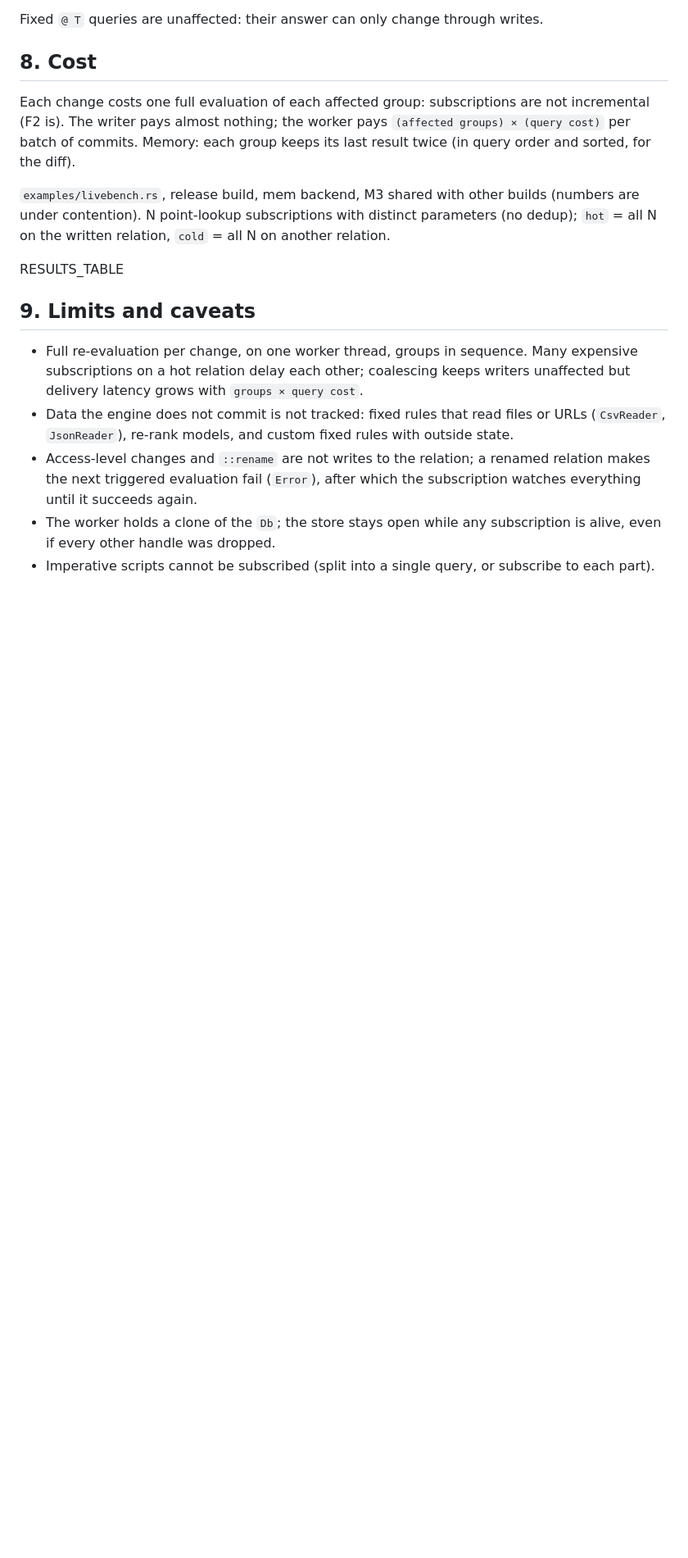
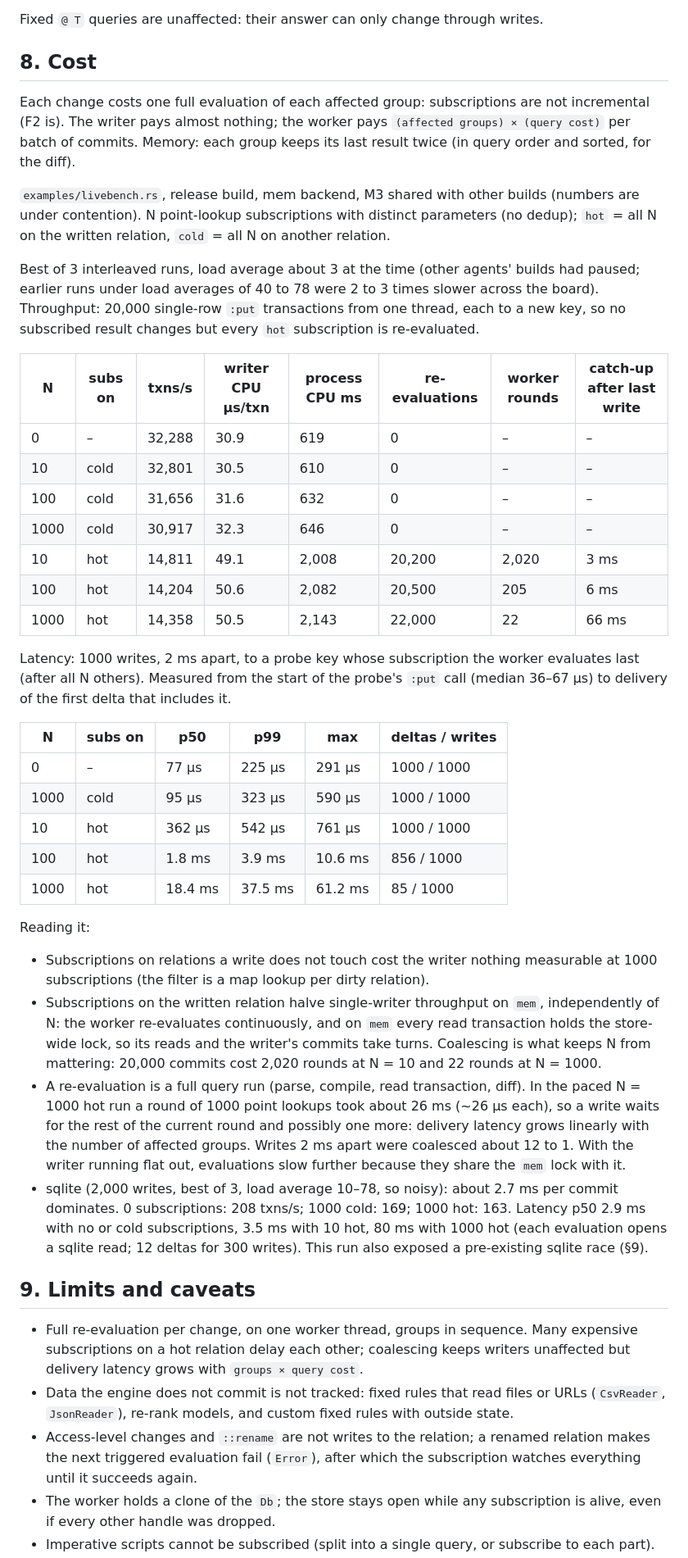
Before and after one commit to websines/kleos-db, a Markdown page: docs/specs/live-subscriptions.md, the part around one of its changes. Shown at 82% size. Drawn GitHub-style; blank space fills up the shorter version.

Commit message:
live: spec results, CHANGELOG (F1 + sqlite lock fix)

```diff
--- a/docs/specs/live-subscriptions.md
+++ b/docs/specs/live-subscriptions.md
@@ -158,7 +158,53 @@ last result twice (in query order and sorted, for the diff).
 are under contention). N point-lookup subscriptions with distinct parameters (no dedup);
 `hot` = all N on the written relation, `cold` = all N on another relation.
 
-RESULTS_TABLE
+Best of 3 interleaved runs, load average about 3 at the time (other agents' builds
+had paused; earlier runs under load averages of 40 to 78 were 2 to 3 times slower across the
+board). Throughput: 20,000 single-row `:put` transactions from one thread, each to a new
+key, so no subscribed result changes but every `hot` subscription is re-evaluated.
+
+| N | subs on | txns/s | writer CPU µs/txn | process CPU ms | re-evaluations | worker rounds | catch-up after last write |
+|---|---|---|---|---|---|---|---|
+| 0 | – | 32,288 | 30.9 | 619 | 0 | – | – |
+| 10 | cold | 32,801 | 30.5 | 610 | 0 | – | – |
+| 100 | cold | 31,656 | 31.6 | 632 | 0 | – | – |
+| 1000 | cold | 30,917 | 32.3 | 646 | 0 | – | – |
+| 10 | hot | 14,811 | 49.1 | 2,008 | 20,200 | 2,020 | 3 ms |
+| 100 | hot | 14,204 | 50.6 | 2,082 | 20,500 | 205 | 6 ms |
+| 1000 | hot | 14,358 | 50.5 | 2,143 | 22,000 | 22 | 66 ms |
+
+Latency: 1000 writes, 2 ms apart, to a probe key whose subscription the worker evaluates
+last (after all N others). Measured from the start of the probe's `:put` call (median
+36–67 µs) to delivery of the first delta that includes it.
+
+| N | subs on | p50 | p99 | max | deltas / writes |
+|---|---|---|---|---|---|
+| 0 | – | 77 µs | 225 µs | 291 µs | 1000 / 1000 |
+| 1000 | cold | 95 µs | 323 µs | 590 µs | 1000 / 1000 |
+| 10 | hot | 362 µs | 542 µs | 761 µs | 1000 / 1000 |
+| 100 | hot | 1.8 ms | 3.9 ms | 10.6 ms | 856 / 1000 |
+| 1000 | hot | 18.4 ms | 37.5 ms | 61.2 ms | 85 / 1000 |
+
+Reading it:
+
+- Subscriptions on relations a write does not touch cost the writer nothing measurable
+  at 1000 subscriptions (the filter is a map lookup per dirty relation).
+- Subscriptions on the written relation halve single-writer throughput on `mem`,
+  independently of N: the worker re-evaluates continuously, and on `mem` every read
+  transaction holds the store-wide lock, so its reads and the writer's commits take turns.
+  Coalescing is what keeps N from mattering: 20,000 commits cost 2,020 rounds at N = 10
+  and 22 rounds at N = 1000.
+- A re-evaluation is a full query run (parse, compile, read transaction, diff). In the
+  paced N = 1000 hot run a round of 1000 point lookups took about 26 ms (~26 µs each), so
+  a write waits for the rest of the current round and possibly one more: delivery latency
+  grows linearly with the number of affected groups. Writes 2 ms apart were coalesced
+  about 12 to 1. With the writer running flat out, evaluations slow further because they
+  share the `mem` lock with it.
+- sqlite (2,000 writes, best of 3, load average 10–78, so noisy): about 2.7 ms per commit
+  dominates. 0 subscriptions: 208 txns/s; 1000 cold: 169; 1000 hot: 163. Latency p50 2.9 ms
+  with no or cold subscriptions, 3.5 ms with 10 hot, 80 ms with 1000 hot (each evaluation
+  opens a sqlite read; 12 deltas for 300 writes). This run also exposed a pre-existing
+  sqlite race (§9).
 
 ## 9. Limits and caveats
 
```
Also changed, not shown: other parts of docs/specs/live-subscriptions.md (+8 -0 lines), CHANGELOG.md (+27 -0 lines).
